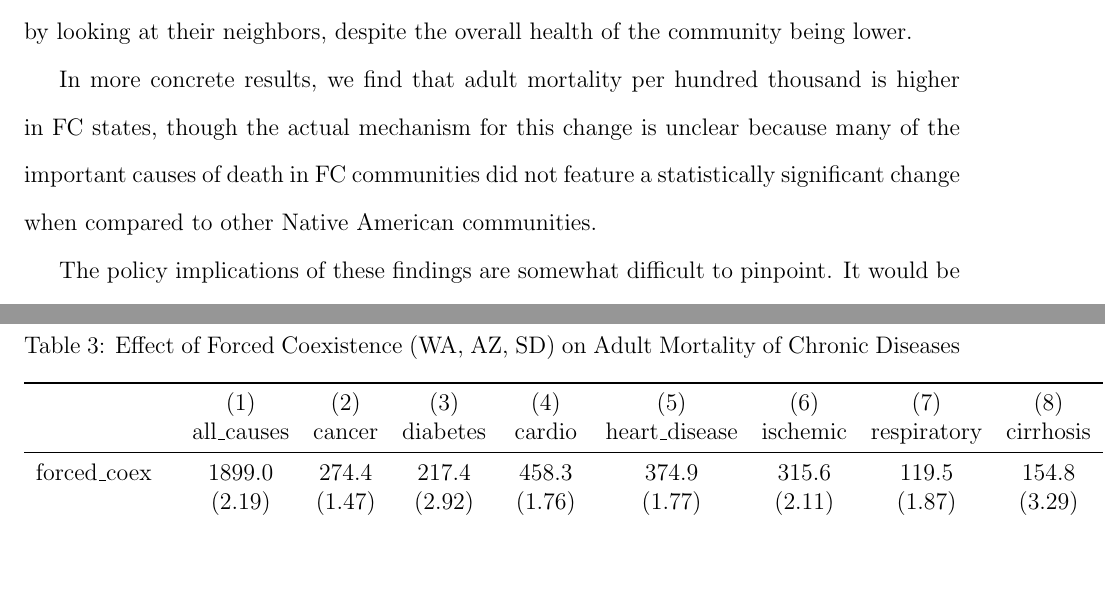
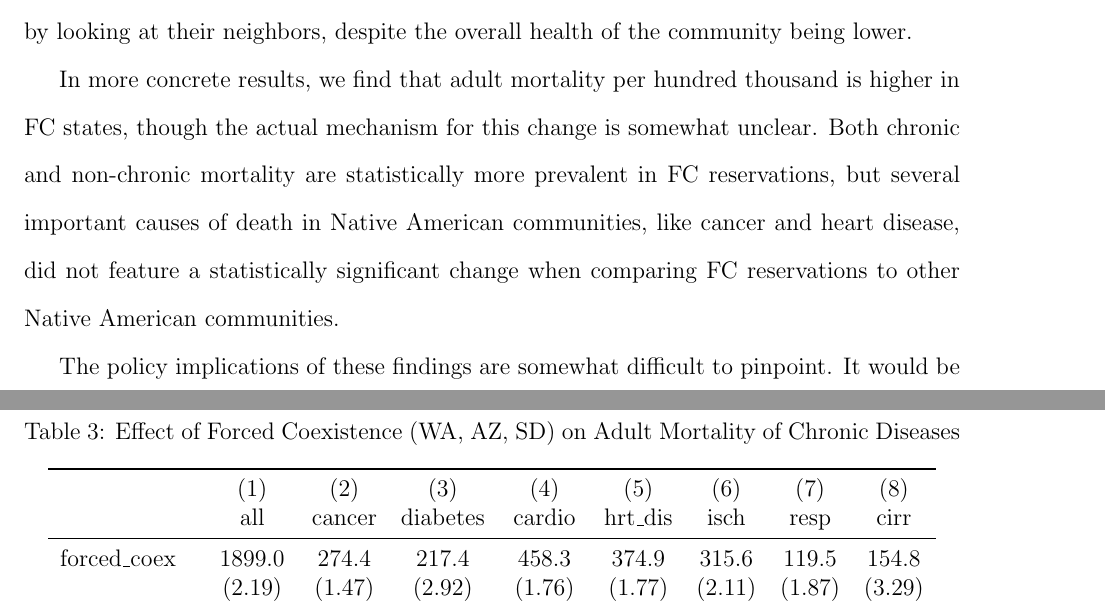
Before and after one commit to kevinmichaelchen/econ381, a LaTeX paper (writeup/main.tex): two parts of pages 4 and 9 of 17, joined at a grey line, cut so that both start at the same text, the shorter picture padded with empty space. Compiled offline with pdfLaTeX.

Commit message:
table fits on page

```diff
--- a/writeup/main.tex
+++ b/writeup/main.tex
@@ -118,7 +118,7 @@ However, we find that the lion's share of this difference is caused by a fall in
 That is, whether the region was subject to forced coexistence has little effect on the percentage of people that perceive they are of poor health.
 We theorize that much of this effect may stem from the relative nature of health perception, where individuals measure their health by looking at their neighbors, despite the overall health of the community being lower.
 
-In more concrete results, we find that adult mortality per hundred thousand is higher in FC states, though the actual mechanism for this change is unclear because many of the important causes of death in FC communities did not feature a statistically significant change when compared to other Native American communities.
+In more concrete results, we find that adult mortality per hundred thousand is higher in FC states, though the actual mechanism for this change is somewhat unclear.  Both chronic and non-chronic mortality are statistically more prevalent in FC reservations, but several important causes of death in Native American communities, like cancer and heart disease, did not feature a statistically significant change when comparing FC reservations to other Native American communities.
 
 The policy implications of these findings are somewhat difficult to pinpoint.
 It would be highly costly to move Native American groups onto new reserves, so we first recommend further research into the diseases and other health conditions which are driving the gap in Native American health.
@@ -279,7 +279,7 @@ This is not the case, however, for other individual diseases, such as cancer, he
 
 \begin{table}[htbp]\centering \caption{Effect of Forced Coexistence (WA, AZ, SD) on Adult Mortality of Chronic Diseases\label{fc1}} \begin{tabular}{l*{8}{c}} \toprule
                     &\multicolumn{1}{c}{(1)}&\multicolumn{1}{c}{(2)}&\multicolumn{1}{c}{(3)}&\multicolumn{1}{c}{(4)}&\multicolumn{1}{c}{(5)}&\multicolumn{1}{c}{(6)}&\multicolumn{1}{c}{(7)}&\multicolumn{1}{c}{(8)}\\
-                    &\multicolumn{1}{c}{all\_causes}&\multicolumn{1}{c}{cancer}&\multicolumn{1}{c}{diabetes}&\multicolumn{1}{c}{cardio}&\multicolumn{1}{c}{heart\_disease}&\multicolumn{1}{c}{ischemic}&\multicolumn{1}{c}{respiratory}&\multicolumn{1}{c}{cirrhosis}\\
+                    &\multicolumn{1}{c}{all}&\multicolumn{1}{c}{cancer}&\multicolumn{1}{c}{diabetes}&\multicolumn{1}{c}{cardio}&\multicolumn{1}{c}{hrt\_dis}&\multicolumn{1}{c}{isch}&\multicolumn{1}{c}{resp}&\multicolumn{1}{c}{cirr}\\
 \midrule
 forced\_coex         &      1899.0&       274.4&       217.4&       458.3&       374.9&       315.6&       119.5&       154.8\\
                     &      (2.19)&      (1.47)&      (2.92)&      (1.76)&      (1.77)&      (2.11)&      (1.87)&      (3.29)\\
```
